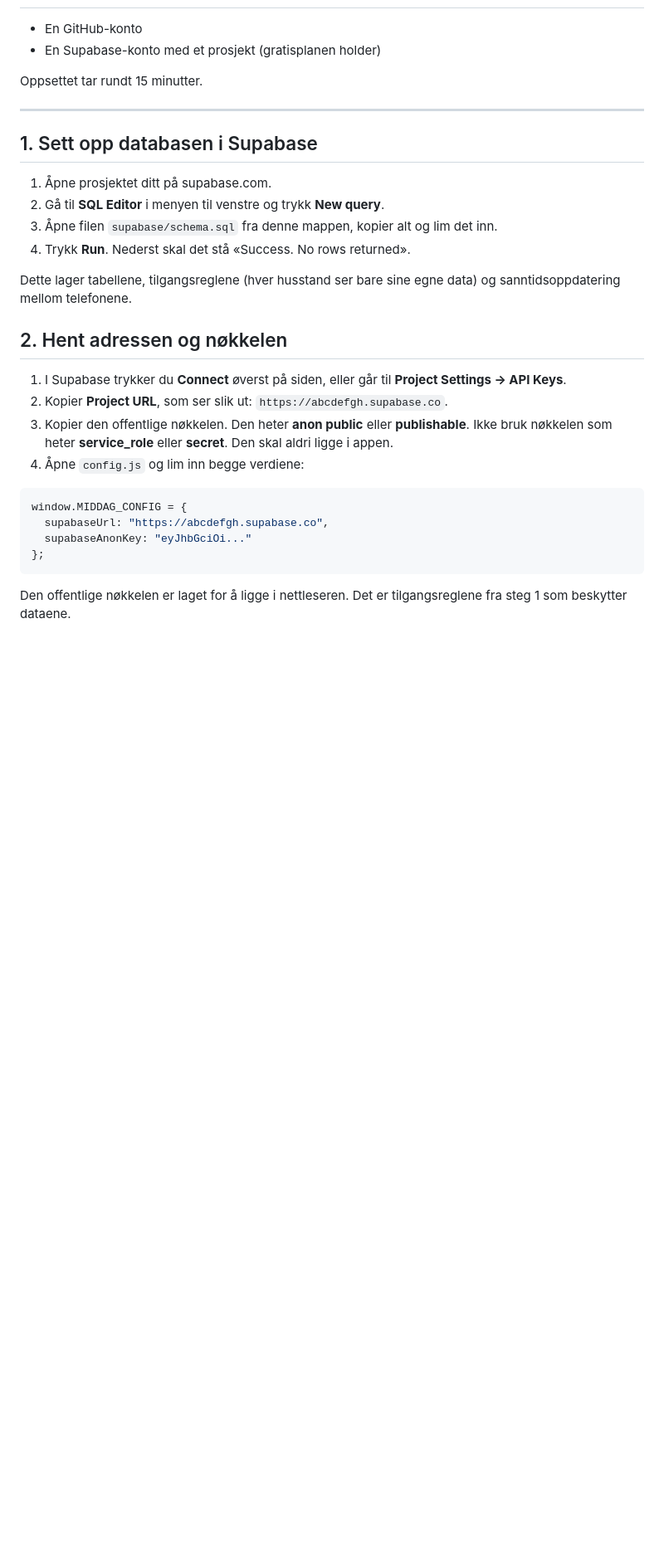
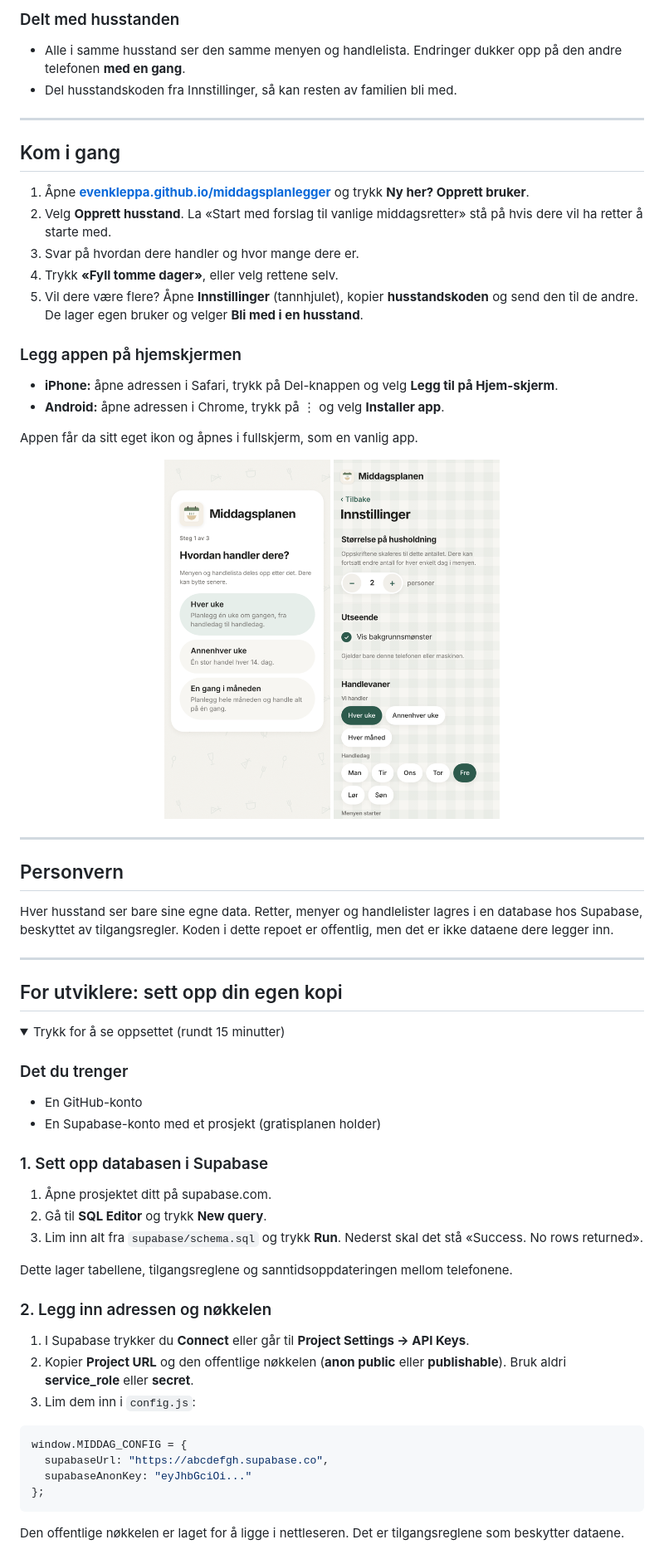
Before and after one commit to evenkleppa/middagsplanlegger, a Markdown page: README.md, the part around one of its changes. Shown at 83% size. Drawn GitHub-style; pictures changed too: docs/innstillinger.png (added), docs/startskjerm.png (added); folded sections open; blank space fills up the shorter version.

````diff
--- a/README.md
+++ b/README.md
@@ -7,26 +54,56 @@ Planlegg middager for måneden, få handlelista regnet ut automatisk, og del alt
+### Delt med husstanden
+- Alle i samme husstand ser den samme menyen og handlelista. Endringer dukker opp på den andre telefonen **med en gang**.
+- Del husstandskoden fra Innstillinger, så kan resten av familien bli med.
+
+---
+
+## Kom i gang
+
+1. Åpne **[evenkleppa.github.io/middagsplanlegger](https://evenkleppa.github.io/middagsplanlegger/)** og trykk **Ny her? Opprett bruker**.
+2. Velg **Opprett husstand**. La «Start med forslag til vanlige middagsretter» stå på hvis dere vil ha retter å starte med.
+3. Svar på hvordan dere handler og hvor mange dere er.
+4. Trykk **«Fyll tomme dager»**, eller velg rettene selv.
+5. Vil dere være flere? Åpne **Innstillinger** (tannhjulet), kopier **husstandskoden** og send den til de andre. De lager egen bruker og velger **Bli med i en husstand**.
+
+### Legg appen på hjemskjermen
+- **iPhone:** åpne adressen i Safari, trykk på Del-knappen og velg **Legg til på Hjem-skjerm**.
+- **Android:** åpne adressen i Chrome, trykk på ⋮ og velg **Installer app**.
+
+Appen får da sitt eget ikon og åpnes i fullskjerm, som en vanlig app.
+
+<p align="center">
+  <img src="docs/startskjerm.png" width="200" alt="Startskjermen for nye husstander">
+  <img src="docs/innstillinger.png" width="200" alt="Innstillinger">
+</p>
+
+---
+
+## Personvern
+
+Hver husstand ser bare sine egne data. Retter, menyer og handlelister lagres i en database hos Supabase, beskyttet av tilgangsregler. Koden i dette repoet er offentlig, men det er ikke dataene dere legger inn.
+
+---
+
+## For utviklere: sett opp din egen kopi
+
+<details>
+<summary>Trykk for å se oppsettet (rundt 15 minutter)</summary>
+
+### Det du trenger
 - En GitHub-konto
 - En Supabase-konto med et prosjekt (gratisplanen holder)
 
-Oppsettet tar rundt 15 minutter.
+### 1. Sett opp databasen i Supabase
+1. Åpne prosjektet ditt på supabase.com.
+2. Gå til **SQL Editor** og trykk **New query**.
+3. Lim inn alt fra `supabase/schema.sql` og trykk **Run**. Nederst skal det stå «Success. No rows returned».
 
----
+Dette lager tabellene, tilgangsreglene og sanntidsoppdateringen mellom telefonene.
 
-## 1. Sett opp databasen i Supabase
-
-1. Åpne prosjektet ditt på supabase.com.
-2. Gå til **SQL Editor** i menyen til venstre og trykk **New query**.
-3. Åpne filen `supabase/schema.sql` fra denne mappen, kopier alt og lim det inn.
-4. Trykk **Run**. Nederst skal det stå «Success. No rows returned».
-
-Dette lager tabellene, tilgangsreglene (hver husstand ser bare sine egne data) og sanntidsoppdatering mellom telefonene.
-
-## 2. Hent adressen og nøkkelen
-
-1. I Supabase trykker du **Connect** øverst på siden, eller går til **Project Settings → API Keys**.
-2. Kopier **Project URL**, som ser slik ut: `https://abcdefgh.supabase.co`.
-3. Kopier den offentlige nøkkelen. Den heter **anon public** eller **publishable**.
-   Ikke bruk nøkkelen som heter **service_role** eller **secret**. Den skal aldri ligge i appen.
-4. Åpne `config.js` og lim inn begge verdiene:
+### 2. Legg inn adressen og nøkkelen
+1. I Supabase trykker du **Connect** eller går til **Project Settings → API Keys**.
+2. Kopier **Project URL** og den offentlige nøkkelen (**anon public** eller **publishable**). Bruk aldri **service_role** eller **secret**.
+3. Lim dem inn i `config.js`:
 
 ```js
 window.MIDDAG_CONFIG = {
@@ -35,5 +112,5 @@ window.MIDDAG_CONFIG = {
 };
 ```
 
-Den offentlige nøkkelen er laget for å ligge i nettleseren. Det er tilgangsreglene fra steg 1 som beskytter dataene.
+Den offentlige nøkkelen er laget for å ligge i nettleseren. Det er tilgangsreglene som beskytter dataene.
 
````
Also changed, not shown: other parts of README.md (+69 -54 lines), docs/handleliste.png (added), docs/meny.png (added), docs/rett.png (added).
